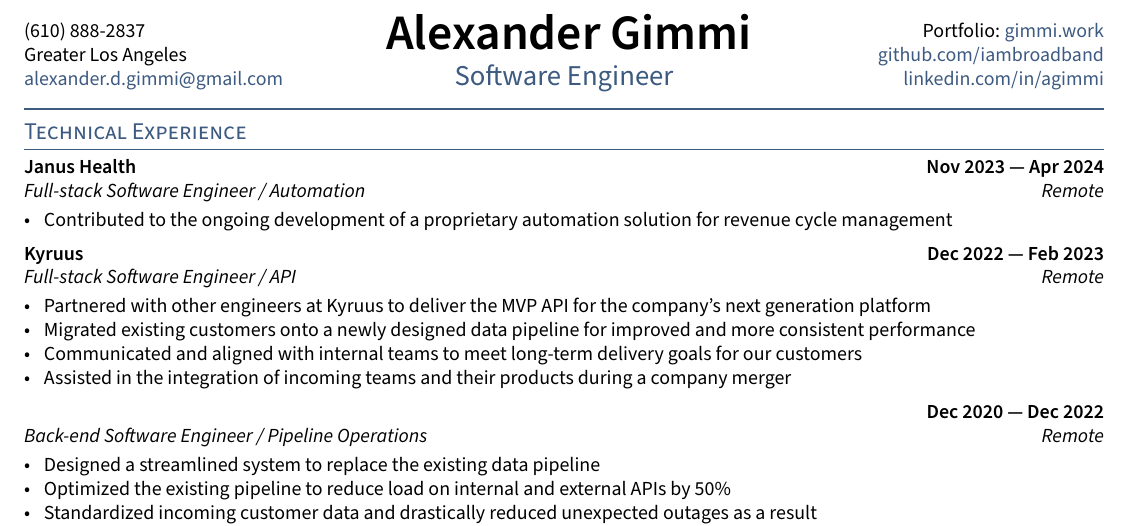
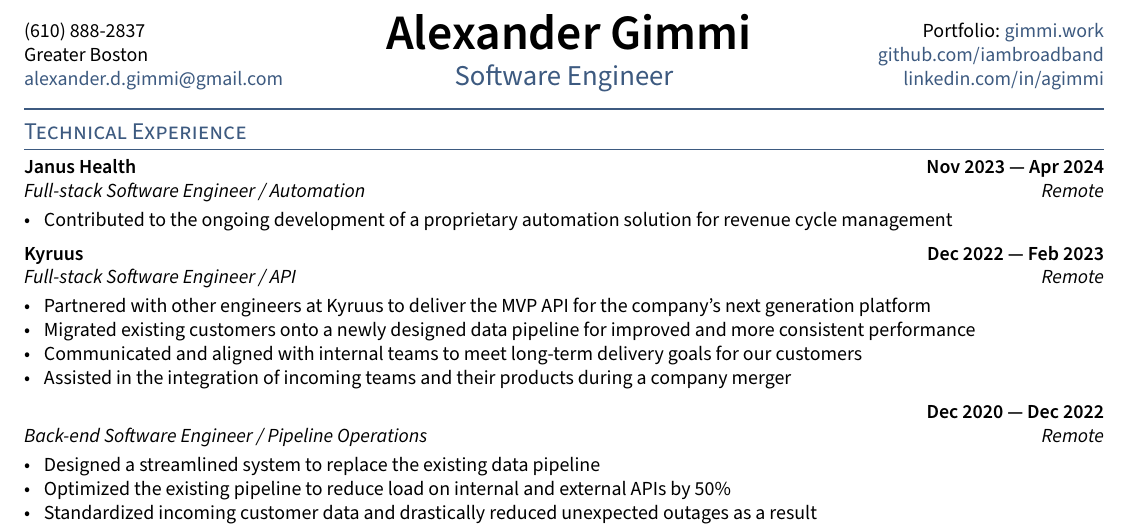
Before and after one commit to iambroadband/LaTeX-resume, a LaTeX CV (resume.tex): part of the page, cut so that both start at the same text. Compiled offline with pdfLaTeX.

Commit message:
Update location.

```diff
--- a/resume.tex
+++ b/resume.tex
@@ -34,7 +34,7 @@
 %====================
 \def\name{Alexander Gimmi} % Name Here
 \def\phone{(610) 888-2837}
-\def\city{Greater Los Angeles}
+\def\city{Greater Boston}
 \def\email{alexander.d.gimmi@gmail.com}
 \def\LinkedIn{agimmi} % linkedin.com/in/______
 \def\github{iambroadband} % github username
```
